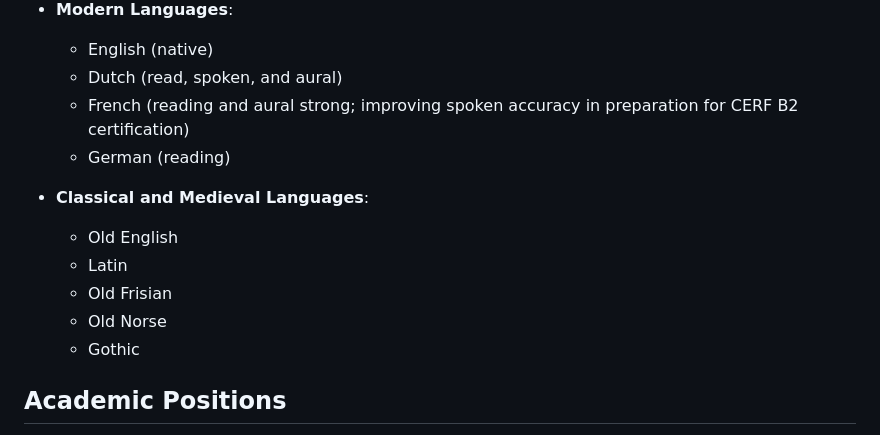
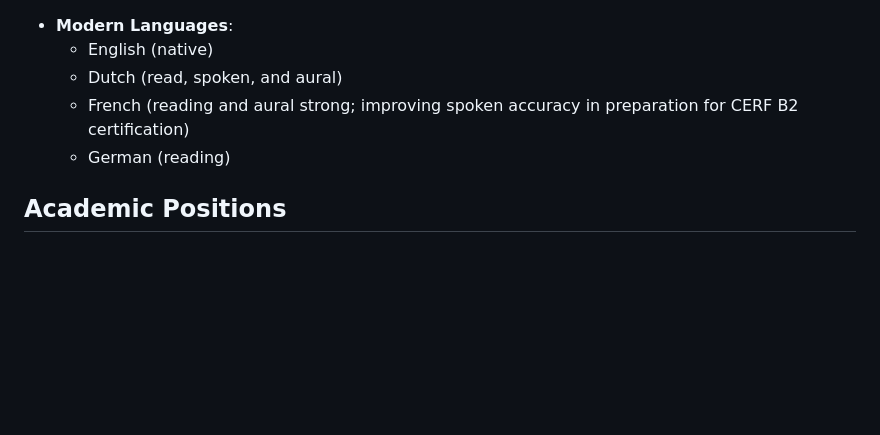
Before and after one commit to caedmon5/curriculum-vitae, a Markdown page: cv.md, the part around one of its changes. Drawn GitHub-style; blank space fills up the shorter version.

```diff
--- a/cv.md
+++ b/cv.md
@@ -37,13 +34,6 @@ _Last updated: 2025-04-19_
   - Dutch (read, spoken, and aural)
   - French (reading and aural strong; improving spoken accuracy in preparation for CERF B2 certification)
   - German (reading)
-
-- **Classical and Medieval Languages**:
-  - Old English
-  - Latin
-  - Old Frisian
-  - Old Norse
-  - Gothic
 
 ## Academic Positions
 
```
Also changed, not shown: other parts of cv.md (+3 -66 lines).
